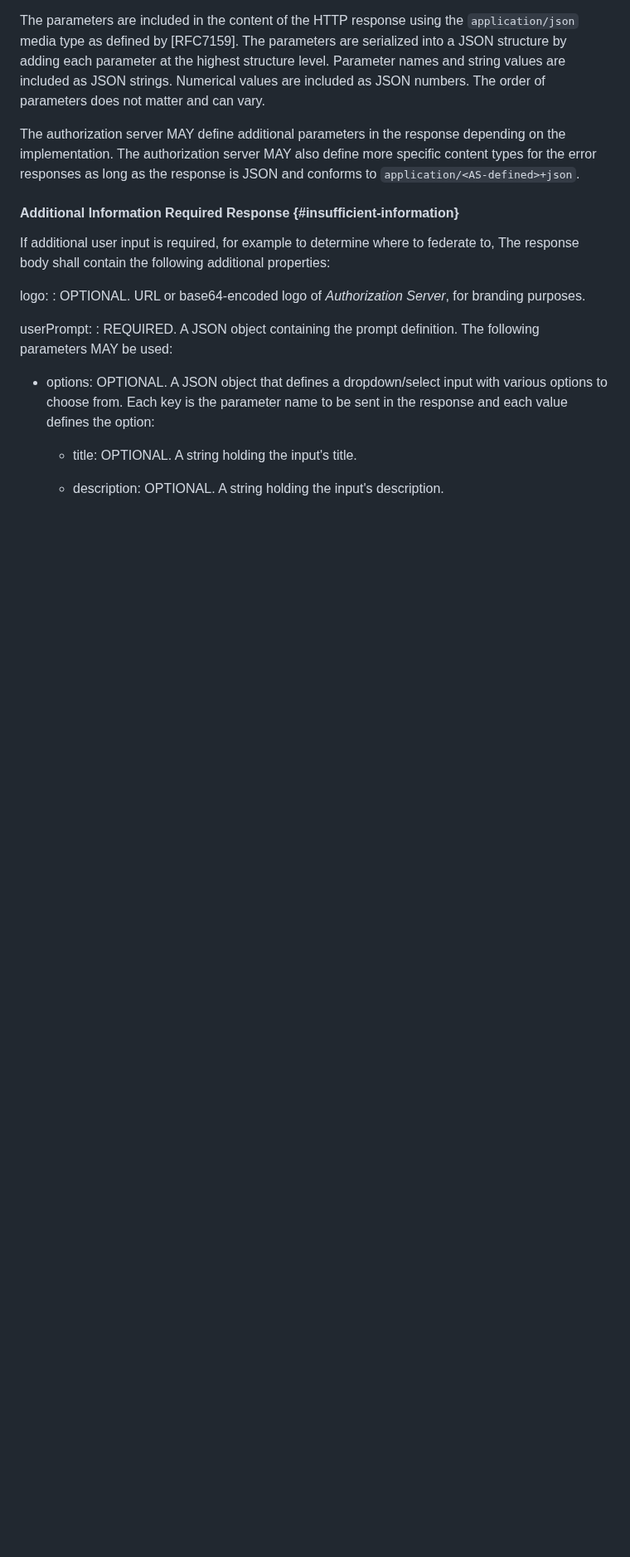
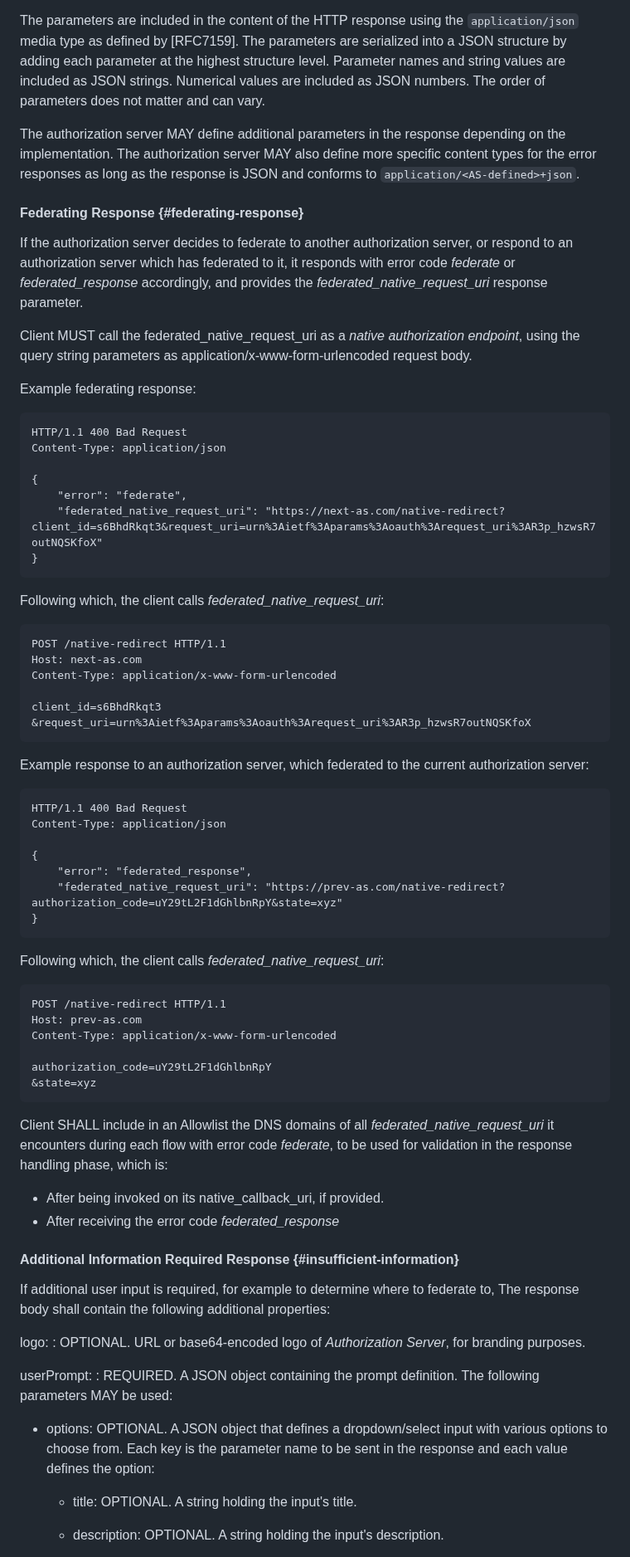
Before and after one commit to oauth-wg/oauth-first-party-apps, a Markdown page: draft-ietf-oauth-first-party-apps.md, the part around one of its changes. Shown at 83% size. Drawn GitHub-style; blank space fills up the shorter version.

Commit message:
federate

```diff
--- a/draft-ietf-oauth-first-party-apps.md
+++ b/draft-ietf-oauth-first-party-apps.md
@@ -451,6 +468,60 @@ The authorization server MAY define additional parameters in the response
 depending on the implementation. The authorization server MAY also define
 more specific content types for the error responses as long as the response
 is JSON and conforms to `application/<AS-defined>+json`.
+
+#### Federating Response {#federating-response}
+
+If the authorization server decides to federate to another authorization server,
+or respond to an authorization server which has federated to it, it responds with
+error code *federate* or *federated_response* accordingly, and provides the
+*federated_native_request_uri* response parameter.
+
+Client MUST call the federated_native_request_uri as a *native authorization endpoint*,
+using the query string parameters as application/x-www-form-urlencoded request body.
+
+Example federating response:
+
+    HTTP/1.1 400 Bad Request
+    Content-Type: application/json
+
+    {
+        "error": "federate",
+        "federated_native_request_uri": "https://next-as.com/native-redirect?client_id=s6BhdRkqt3&request_uri=urn%3Aietf%3Aparams%3Aoauth%3Arequest_uri%3AR3p_hzwsR7outNQSKfoX"
+    }
+
+Following which, the client calls *federated_native_request_uri*:
+
+    POST /native-redirect HTTP/1.1
+    Host: next-as.com
+    Content-Type: application/x-www-form-urlencoded
+
+    client_id=s6BhdRkqt3
+    &request_uri=urn%3Aietf%3Aparams%3Aoauth%3Arequest_uri%3AR3p_hzwsR7outNQSKfoX
+
+Example response to an authorization server, which federated to the current authorization server:
+
+    HTTP/1.1 400 Bad Request
+    Content-Type: application/json
+
+    {
+        "error": "federated_response",
+        "federated_native_request_uri": "https://prev-as.com/native-redirect?authorization_code=uY29tL2F1dGhlbnRpY&state=xyz"
+    }
+
+Following which, the client calls *federated_native_request_uri*:
+
+    POST /native-redirect HTTP/1.1
+    Host: prev-as.com
+    Content-Type: application/x-www-form-urlencoded
+
+    authorization_code=uY29tL2F1dGhlbnRpY
+    &state=xyz
+
+
+Client SHALL include in an Allowlist the DNS domains of all *federated_native_request_uri* it encounters during each flow with error code *federate*, to be used for validation in the response handling phase, which is:
+
+* After being invoked on its native_callback_uri, if provided.
+* After receiving the error code *federated_response*
 
 #### Additional Information Required Response {#insufficient-information}
 
```
Also changed, not shown: other parts of draft-ietf-oauth-first-party-apps.md (+22 -8 lines).
